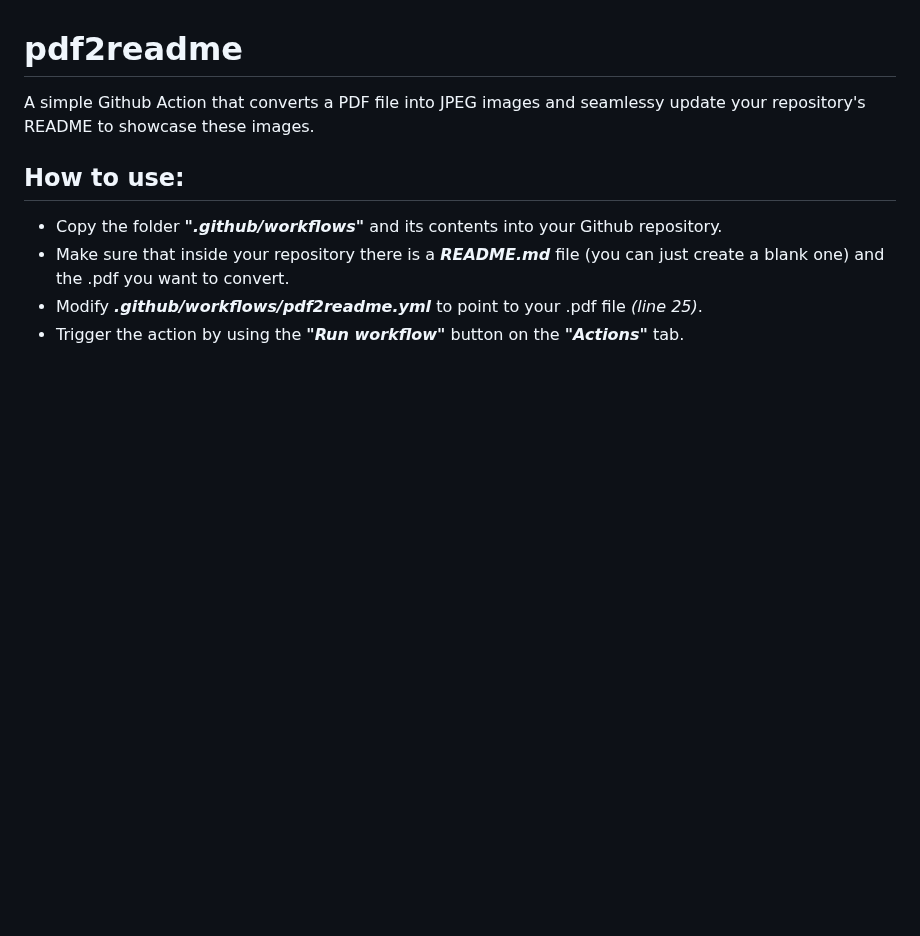
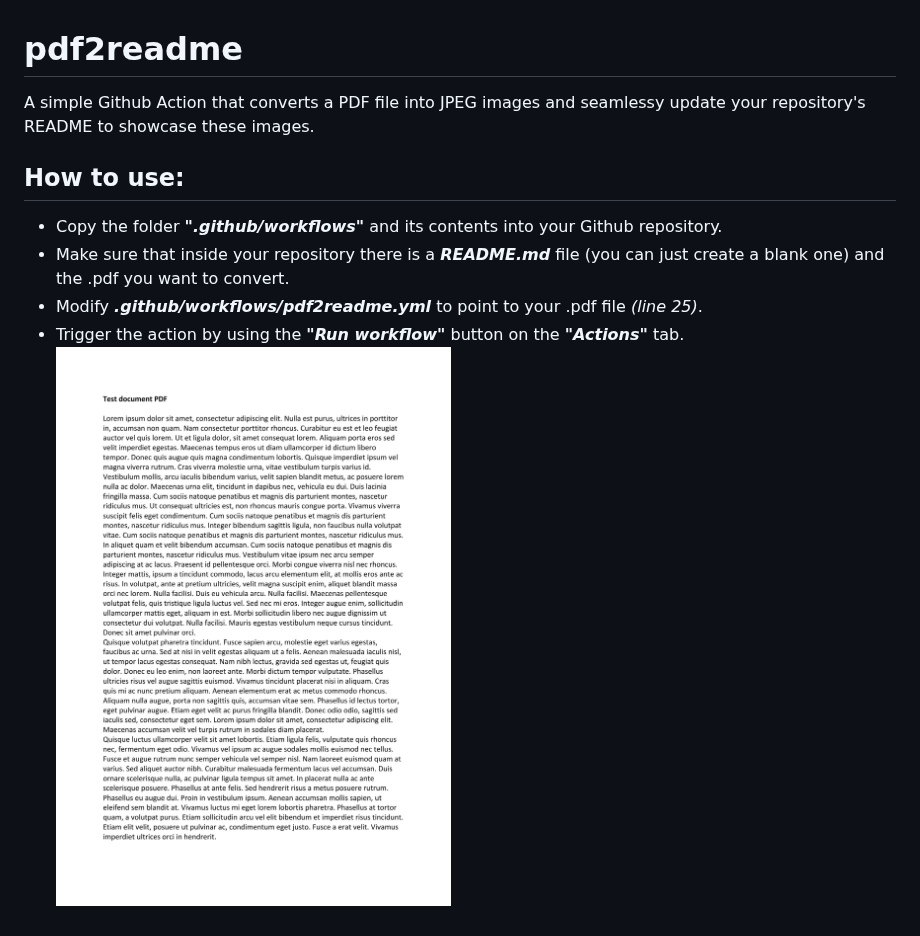
Before and after one commit to lombardo-luca/pdf2readme, a Markdown page: README.md, the part around the change. GitHub-like rendering; pictures changed too: converted_images/output-1.jpg (added); blank space fills up the shorter version.

Commit message:
Update README with converted images

```diff
--- a/README.md
+++ b/README.md
@@ -6,3 +6,4 @@ A simple Github Action that converts a PDF file into JPEG images and seamlessy u
 - Make sure that inside your repository there is a ***README.md*** file (you can just create a blank one) and the .pdf you want to convert.
 - Modify ***.github/workflows/pdf2readme.yml*** to point to your .pdf file *(line 25)*.
 - Trigger the action by using the ***"Run workflow"*** button on the ***"Actions"*** tab.
+![image](./converted_images/output-1.jpg)
```
